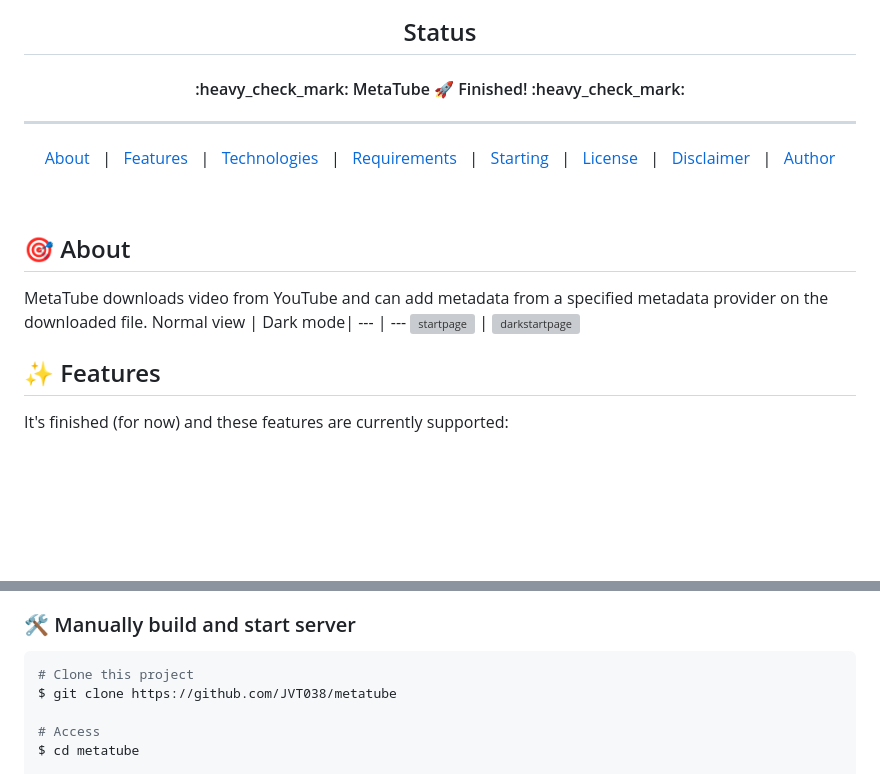
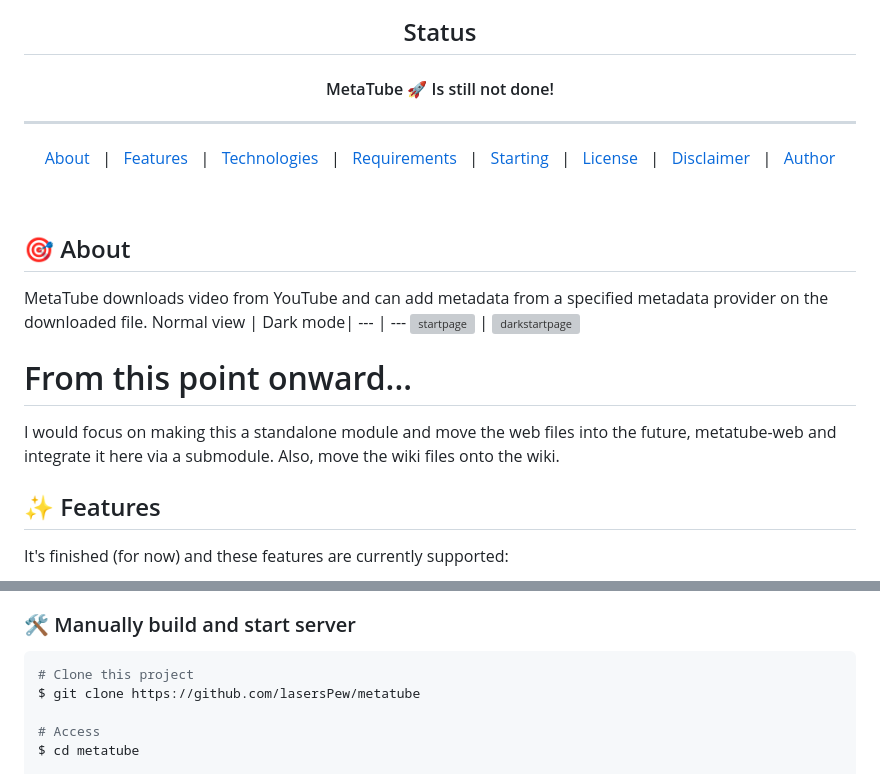
Before and after one commit to JVT038/MetaTube, a Markdown page: README.md, 2 parts joined by grey strips. Drawn GitHub-style; blank space fills up the shorter version; grey boxes are pictures that could not be loaded.

Commit message:
Added notice for the roadmap

````diff
--- a/README.md
+++ b/README.md
@@ -26,7 +26,7 @@
 <h2 align="center">Status</h2>
 
 <h4 align="center">
-	:heavy_check_mark:  MetaTube 🚀 Finished! :heavy_check_mark: <br/>
+MetaTube 🚀 Is still not done!<br/>
 </h4>
 
 <hr>
@@ -50,6 +50,9 @@ MetaTube downloads video from YouTube and can add metadata from a specified meta
 Normal view | Dark mode|
 --- | ---
 ![startpage](https://user-images.githubusercontent.com/47184046/147980156-e3ee71e4-a4cd-4fee-808b-c4b3c9530e9f.png) | ![darkstartpage](https://user-images.githubusercontent.com/47184046/147980017-bd3bc8bf-2589-4ee5-8d9c-1785ba906982.png)
+
+# From this point onward...
+I would focus on making this a standalone module and move the web files into the future, metatube-web and integrate it here via a submodule. Also, move the wiki files onto the wiki.
 
 ## :sparkles: Features ##
 
@@ -131,7 +134,7 @@ You need to set the variable `DATABASE_URL` to a custom mount point (in these ex
 ### :hammer_and_wrench: Manually build and start server ###
 ```bash
 # Clone this project
-$ git clone https://github.com/JVT038/metatube
+$ git clone https://github.com/lasersPew/metatube
 
 # Access
 $ cd metatube
````
